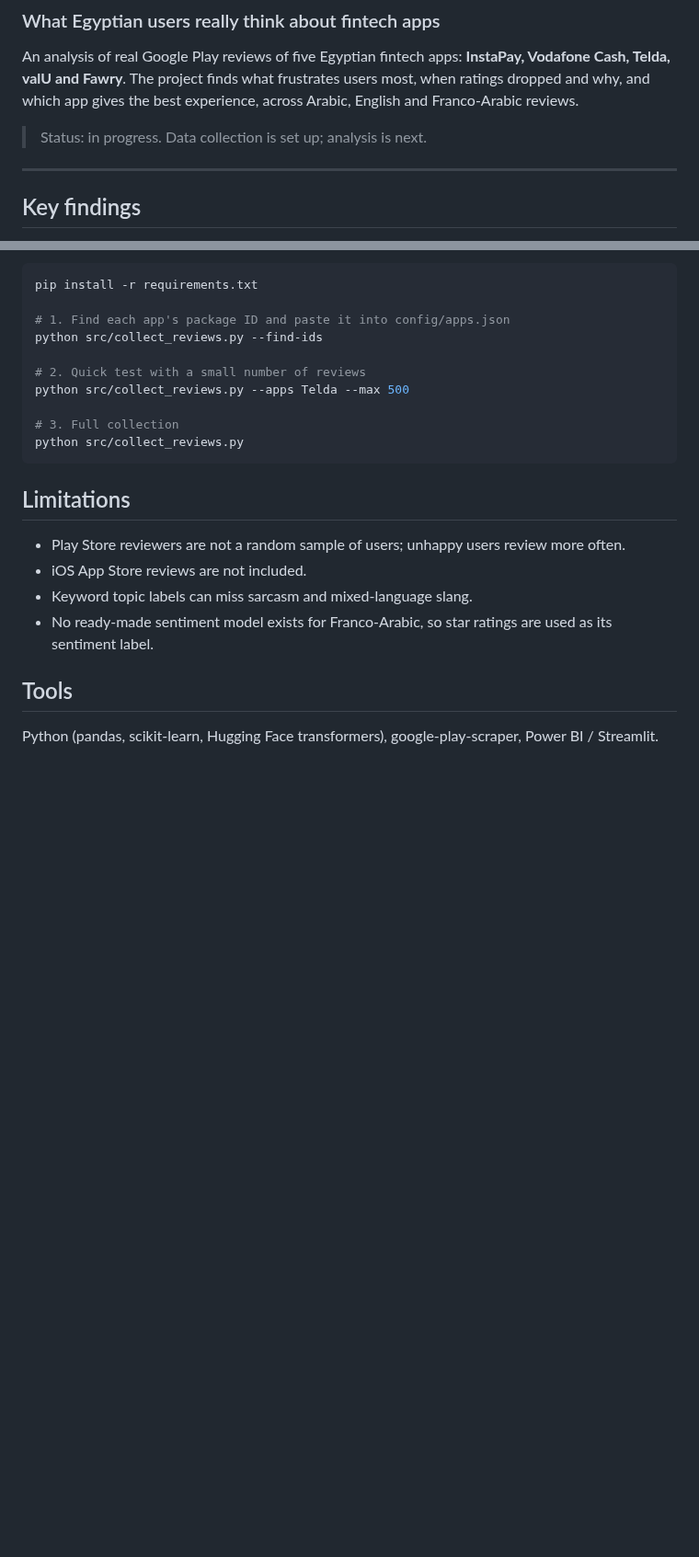
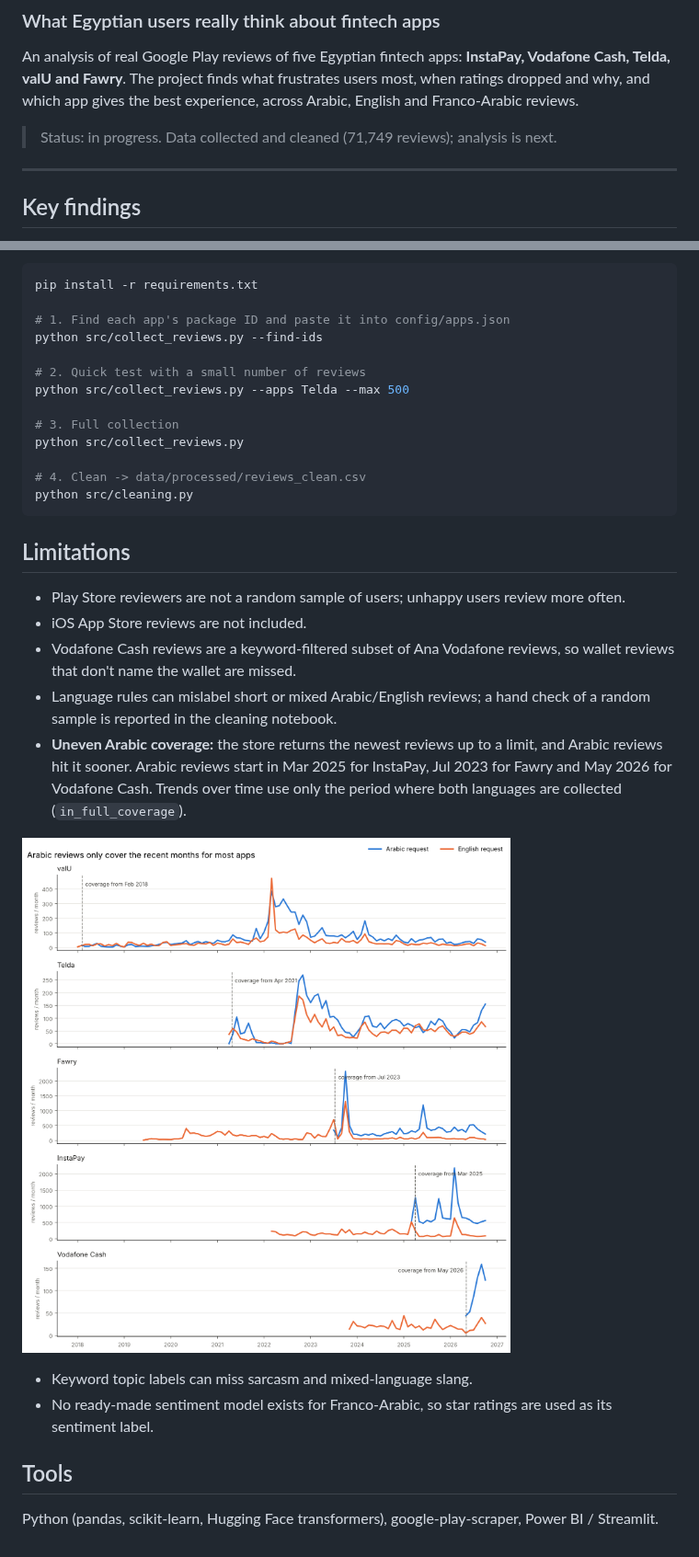
Before and after one commit to MohamedElsadany56/egypt-fintech-reviews, a Markdown page: README.md, 2 parts joined by grey strips. Shown at 92% size. Rendered like a GitHub page; pictures changed too: images/coverage_by_language.png (added); blank space fills up the shorter version.

````diff
--- a/README.md
+++ b/README.md
@@ -3,7 +3,7 @@
 
 An analysis of real Google Play reviews of five Egyptian fintech apps: **InstaPay, Vodafone Cash, Telda, valU and Fawry**. The project finds what frustrates users most, when ratings dropped and why, and which app gives the best experience, across Arabic, English and Franco-Arabic reviews.
 
-> Status: in progress. Data collection is set up; analysis is next.
+> Status: in progress. Data collected and cleaned (71,749 reviews); analysis is next.
 
 ---
 
@@ -89,11 +94,19 @@ python src/collect_reviews.py --apps Telda --max 500
 
 # 3. Full collection
 python src/collect_reviews.py
+
+# 4. Clean -> data/processed/reviews_clean.csv
+python src/cleaning.py
 ```
 
 ## Limitations
 - Play Store reviewers are not a random sample of users; unhappy users review more often.
 - iOS App Store reviews are not included.
+- Vodafone Cash reviews are a keyword-filtered subset of Ana Vodafone reviews, so wallet reviews that don't name the wallet are missed.
+- Language rules can mislabel short or mixed Arabic/English reviews; a hand check of a random sample is reported in the cleaning notebook.
+- **Uneven Arabic coverage:** the store returns the newest reviews up to a limit, and Arabic reviews hit it sooner. Arabic reviews start in Mar 2025 for InstaPay, Jul 2023 for Fawry and May 2026 for Vodafone Cash. Trends over time use only the period where both languages are collected (`in_full_coverage`).
+
+![Reviews per month by store language](images/coverage_by_language.png)
 - Keyword topic labels can miss sarcasm and mixed-language slang.
 - No ready-made sentiment model exists for Franco-Arabic, so star ratings are used as its sentiment label.
 
````
Also changed, not shown: other parts of README.md (+13 -8 lines), 7 other files.
